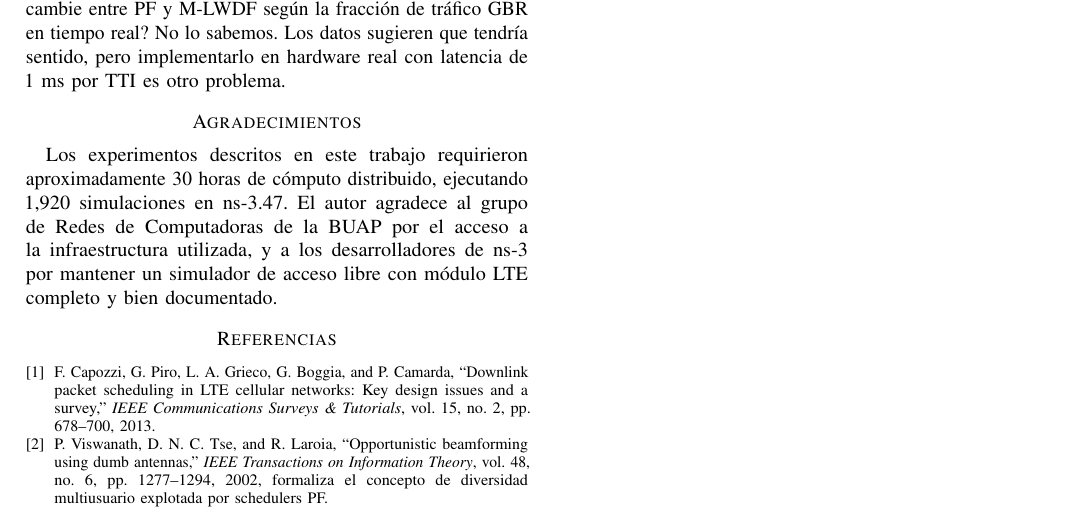
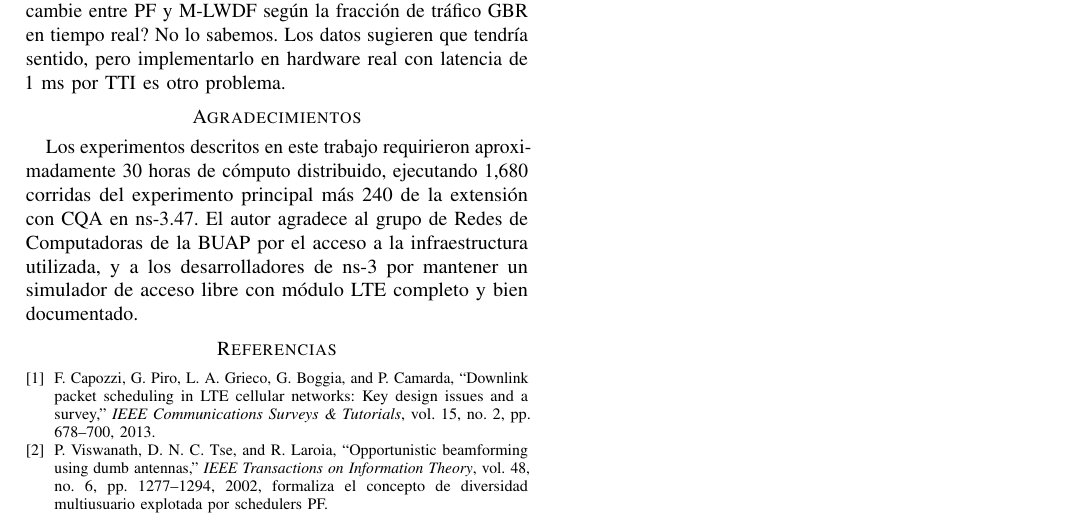
Before and after one commit to i-Alfonso/articuloRedes, a LaTeX paper (paper/main.tex): part of page 9 of 9, cut so that both start at the same text. Compiled offline with pdfLaTeX.

Commit message:
fix: agradecimientos — 1,680 + 240 CQA en lugar de número inconsistente

```diff
--- a/paper/main.tex
+++ b/paper/main.tex
@@ -866,7 +866,8 @@ sentido, pero implementarlo en hardware real con latencia de 1~ms por TTI es otr
 \section*{Agradecimientos}
 
 Los experimentos descritos en este trabajo requirieron aproximadamente 30 horas de
-cómputo distribuido, ejecutando 1{,}920 simulaciones en ns-3.47. El autor agradece
+cómputo distribuido, ejecutando 1{,}680 corridas del experimento principal más 240
+de la extensión con CQA en ns-3.47. El autor agradece
 al grupo de Redes de Computadoras de la BUAP por el acceso a la infraestructura
 utilizada, y a los desarrolladores de ns-3 por mantener un simulador de acceso libre
 con módulo LTE completo y bien documentado.
```
Also changed, not shown: entrega/paper_final.pdf, paper/main.pdf, 1 other file.
